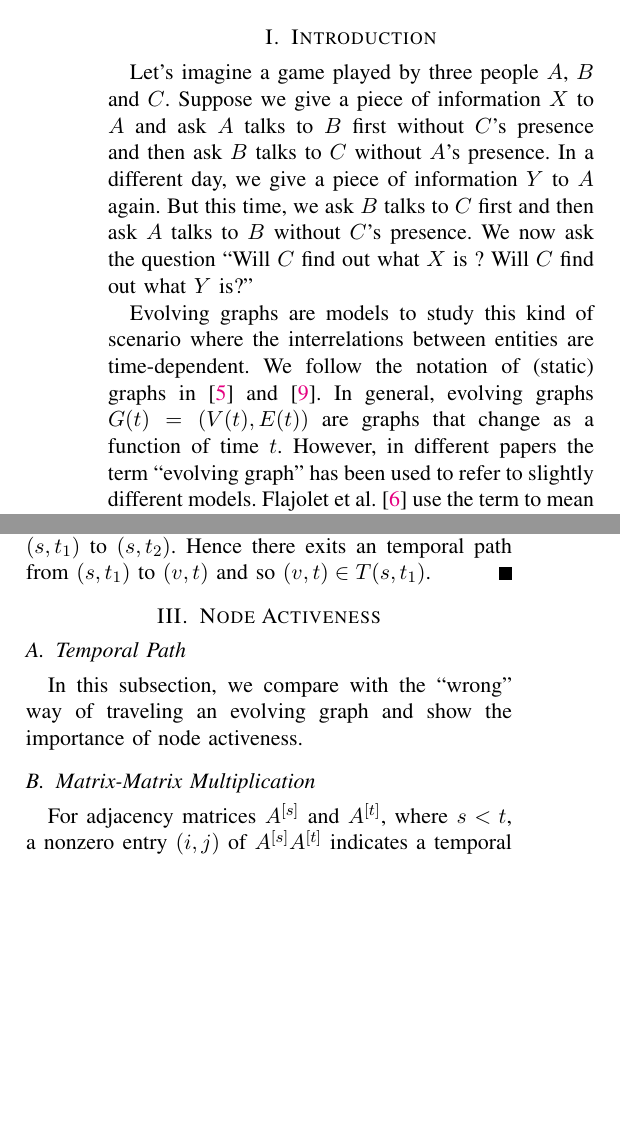
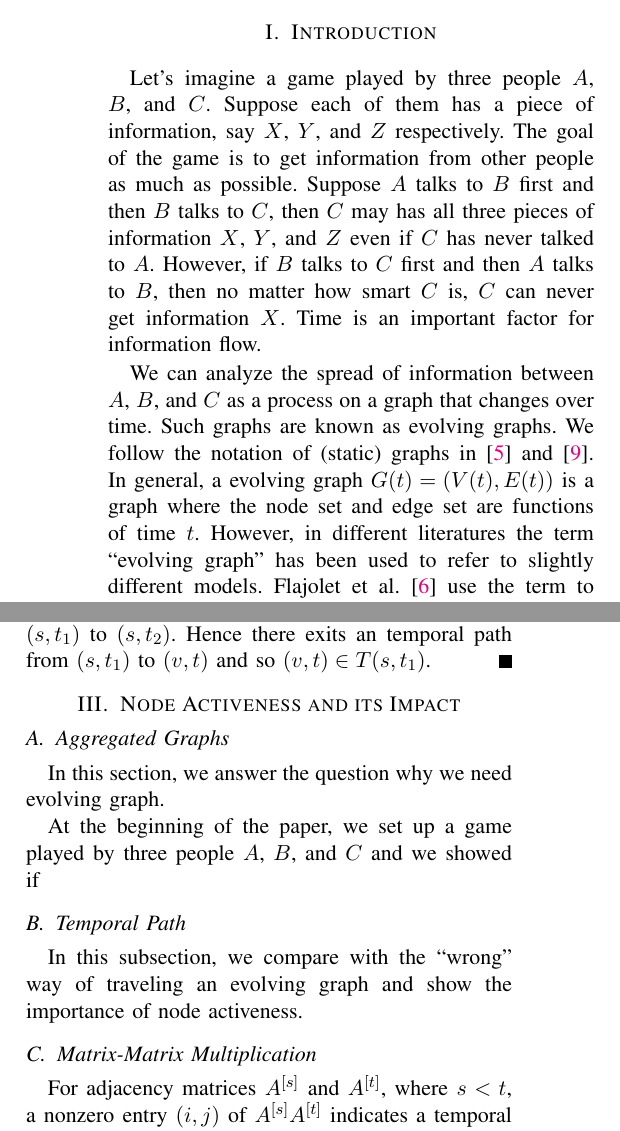
Before and after one commit to jiahao/paper-evolving-graphs1, a LaTeX paper (paper.tex): two parts of the columns of pages 1 and 5 of 6 before the commit and two parts of the columns of pages 1 and 5 of 7 after it, joined at a grey line, cut so that both start at the same text, the shorter picture padded with empty space. Compiled offline with pdfLaTeX.

Commit message:
update introduction

```diff
--- a/paper.tex
+++ b/paper.tex
@@ -164,21 +164,28 @@ A preliminary discussion on mining citation networks is also presented.
 
 \section{Introduction}
 
-Let's imagine a game played by three people $A$, $B$ and $C$.
-Suppose we give a piece of information $X$ to $A$ and ask
-$A$ talks to $B$ first without $C$'s presence and then ask $B$ talks to $C$ without $A$'s presence.
-In a different day, we give a piece of information $Y$ to $A$ again.
-But this time, we ask $B$ talks to $C$ first and
-then ask $A$ talks to $B$ without $C$'s presence.
-We now ask the question ``Will $C$ find out what $X$ is ? Will $C$ find out
-what $Y$ is?''
+Let's imagine a game played by three people
+$A$, $B$, and $C$. Suppose each of them has a piece of information,
+say $X$, $Y$, and $Z$ respectively. The goal of the game is
+to get information from other people as much as possible.
+Suppose $A$ talks to $B$ first and then $B$ talks to $C$,
+then $C$ may has all three pieces of information $X$, $Y$, and $Z$ even
+if $C$ has never talked to $A$.
+However, if $B$ talks to $C$ first and then $A$ talks to $B$, then
+no matter how smart $C$ is, $C$ can never get information
+$X$.  Time is an important factor for information flow.
 
-Evolving graphs are models to study this kind of scenario where the
-interrelations between entities are time-dependent.
+We can analyze the spread of information between $A$, $B$, and $C$
+as a process on a graph that changes over time.
+Such graphs are known as evolving graphs.
+% Evolving graphs are models to study this kind of scenario where the
+% interrelations between entities are time-dependent.
 % We assume that the reader is familiar with the basic graph terminology.
 % All the necessary material can be found in}.
 We follow the notation of (static) graphs in  \cite{even12} and \cite{kegi11}.
-In general, evolving graphs $G(t) = (V(t), E(t))$ are graphs that change as a function of time $t$. However, in different papers the term ``evolving graph'' has been
+In general, a evolving graph $G(t) = (V(t), E(t))$ is  a graph where the node set
+and edge set are functions of time $t$.
+However, in different literatures the term ``evolving graph'' has been
 used to refer to slightly different models.
  Flajolet et al. \cite{fkp89} use the term to mean the evolution of random graphs.
 Bahmani et al. \cite{bkmu12} use the term to mean a sequence of graphs where
@@ -228,4 +235,3 @@ there is only one set of layers for time.
 % We present a preliminary discussion of using the model to mine citation networks.
 
 % why BFS is important?
-Breadth-first search is probably the most basic graph searching algorithm and
@@ -247,3 +252,6 @@ for searching evolving graphs in general.
+Breadth-first search is probably the most basic graph searching algorithm and
+it is also the building block of other graph algorithms like minimum spanning tree
+and shortest path \cite{ckrs09}.
 Despite the fact that graph metrics \cite{ntmm13} \cite{tmml09} \cite{tsmm09} and
 various centrality measures (including Katz  \cite{gphe11} \cite{grihig13},
 betweenness \cite{alhi15}, and closeness  \cite{tmml10})
@@ -736,8 +744,16 @@ from $(s,t_1)$ to $(v,t)$ and so $(v,t) \in T(s,t_1)$.
 % at timestamp $n+1$. How to update the tree components while minimize the computation?
 % The forward-neighbors at timestamp $$
 
-\section{Node Activeness}
+\section{Node Activeness and its Impact}
 \label{sec:matr-matr-mult}
+
+\subsection{Aggregated Graphs}
+\label{sec:aggregated-graphs}
+
+In this section, we answer the question why we need evolving graph.
+
+At the beginning of the paper, we set up a game played by three people $A$, $B$,
+and $C$ and we showed if
 
 
 \subsection{Temporal Path}
```
Also changed, not shown: paper.tex (21 more changed lines).
